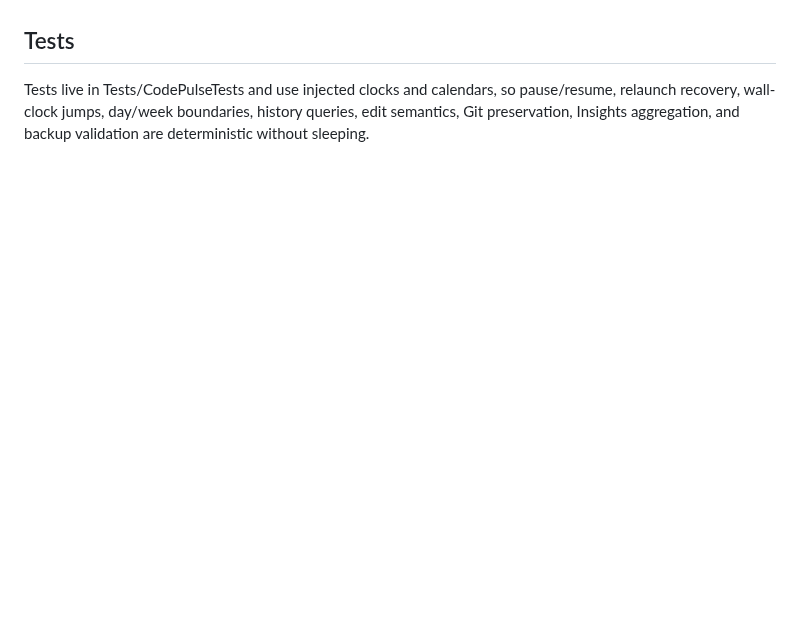
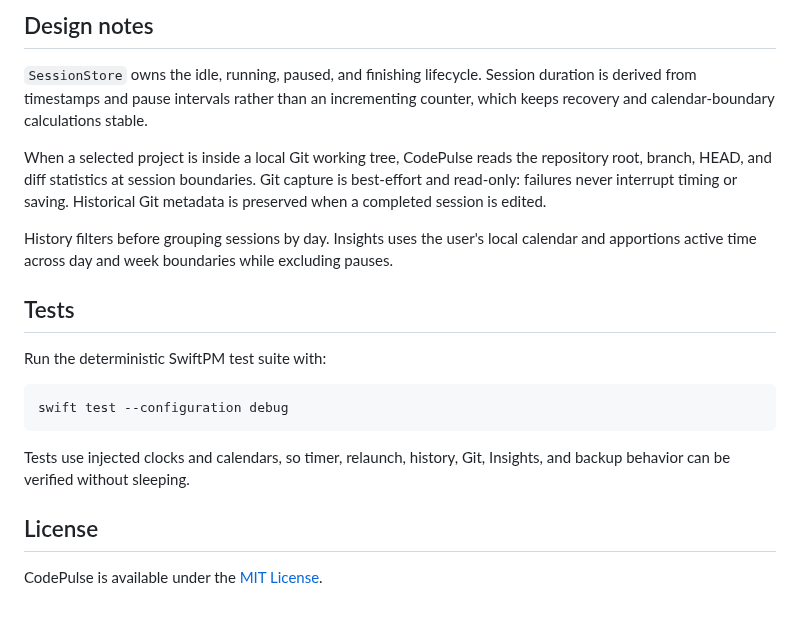
Before and after one commit to joewolly/codepulse, a Markdown page: README.md, the part around one of its changes. Rendered like a GitHub page; blank space fills up the shorter version.

Commit message:
Improve project documentation

````diff
--- a/README.md
+++ b/README.md
@@ -61,7 +78,30 @@ export without restore to keep replacement of local data non-destructive.
+## Design notes
+
+`SessionStore` owns the idle, running, paused, and finishing lifecycle. Session
+duration is derived from timestamps and pause intervals rather than an
+incrementing counter, which keeps recovery and calendar-boundary calculations
+stable.
+
+When a selected project is inside a local Git working tree, CodePulse reads the
+repository root, branch, HEAD, and diff statistics at session boundaries. Git
+capture is best-effort and read-only: failures never interrupt timing or saving.
+Historical Git metadata is preserved when a completed session is edited.
+
+History filters before grouping sessions by day. Insights uses the user's local
+calendar and apportions active time across day and week boundaries while
+excluding pauses.
 
 ## Tests
 
-Tests live in Tests/CodePulseTests and use injected clocks and calendars, so
-pause/resume, relaunch recovery, wall-clock jumps, day/week boundaries,
-history queries, edit semantics, Git preservation, Insights aggregation, and
-backup validation are deterministic without sleeping.
+Run the deterministic SwiftPM test suite with:
+
+```sh
+swift test --configuration debug
+```
+
+Tests use injected clocks and calendars, so timer, relaunch, history, Git,
+Insights, and backup behavior can be verified without sleeping.
+
+## License
+
+CodePulse is available under the [MIT License](LICENSE).
````
Also changed, not shown: other parts of README.md (+63 -46 lines), PRIVACY.md (added, +46 -0 lines), SECURITY.md (added, +57 -0 lines), docs/releasing.md (+6 -6 lines), docs/images/insights.jpg (added), 1 other file.
